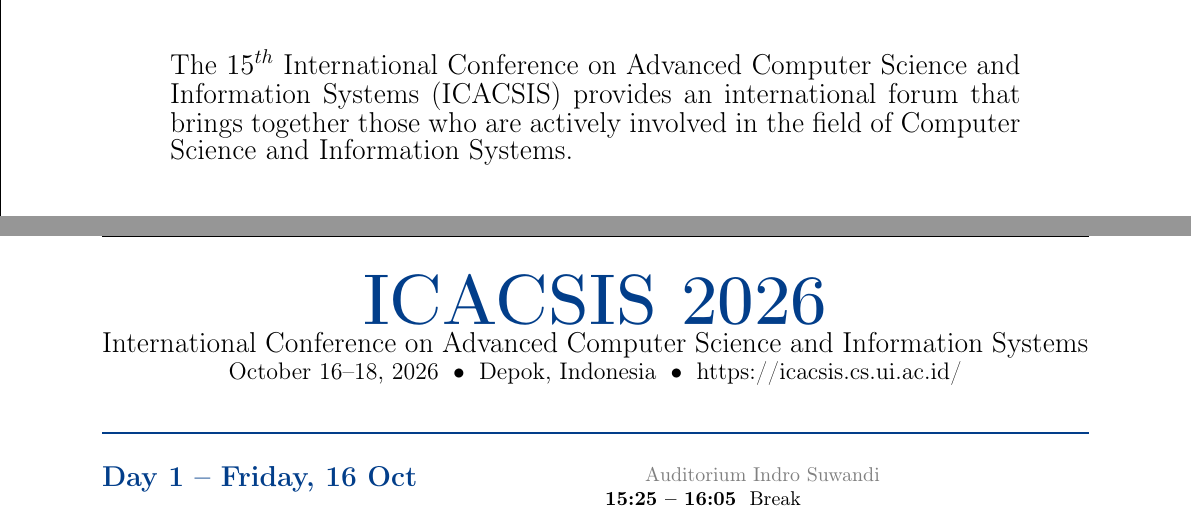
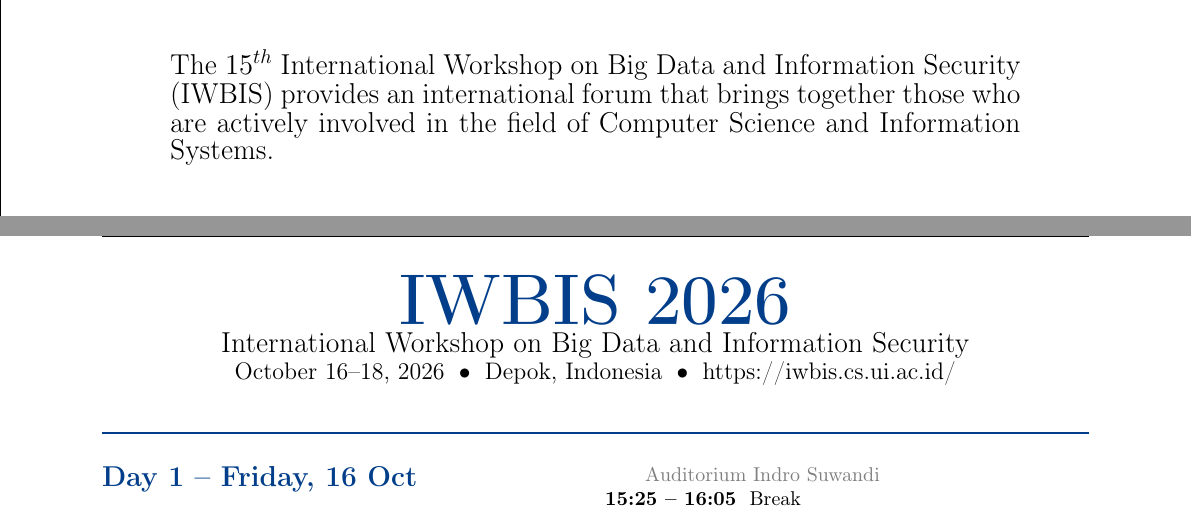
Before and after one commit to ibaadee/iwbis2026-book, a LaTeX document (main.tex): two parts of pages 1 and 3 of 14, joined at a grey line, cut so that both start at the same text. Compiled offline with pdfLaTeX.

Commit message:
Update on Overleaf.

```diff
--- a/main.tex
+++ b/main.tex
@@ -66,7 +66,7 @@
 
   \node[anchor=north, text width=150mm, align=justify]
     at ([yshift=-20cm]current page.north)
-    {\Large The $15^{th}$  International Conference on Advanced Computer Science and Information Systems (ICACSIS) provides an international forum that brings together those who are actively involved in the field of Computer Science and Information Systems.};
+    {\Large The $15^{th}$  International Workshop on Big Data and Information Security (IWBIS) provides an international forum that brings together those who are actively involved in the field of Computer Science and Information Systems.};
 
   \node[anchor=north, text width=150mm, align=center]
     at ([xshift=-6cm, yshift=-23.25cm]current page.north)
@@ -147,9 +147,9 @@
 % Agenda =======================================================
 \newpage
 \begin{center}
-  {\color{conf}\fontsize{36}{40}\selectfont\bfseries ICACSIS 2026}\\[0.2em]
-  {\Large International Conference on Advanced Computer Science and Information Systems}\\[0.2em]
-  {\large October 16--18, 2026 \;•\; Depok, Indonesia \;•\; https://icacsis.cs.ui.ac.id/}
+  {\color{conf}\fontsize{36}{40}\selectfont\bfseries IWBIS 2026}\\[0.2em]
+  {\Large International Workshop on Big Data and Information Security}\\[0.2em]
+  {\large October 16--18, 2026 \;•\; Depok, Indonesia \;•\; https://iwbis.cs.ui.ac.id/}
 \end{center}
 
 \vspace{0.5em}
```
